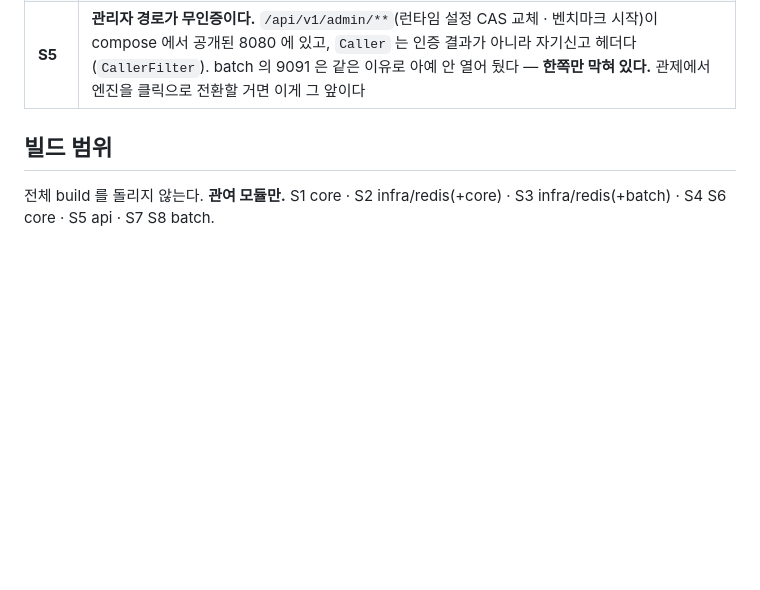
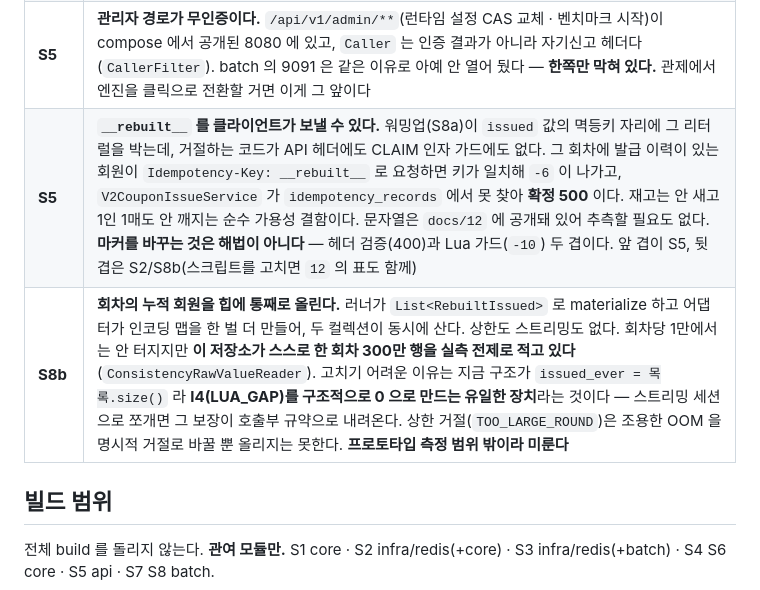
Before and after one commit to coupon-yaho/cy-be, a Markdown page: docs/14-v2-phase0/10-작업분할.md, the part around the change. GitHub-like rendering; blank space fills up the shorter version.

```diff
--- a/docs/14-v2-phase0/10-작업분할.md
+++ b/docs/14-v2-phase0/10-작업분할.md
@@ -135,6 +135,8 @@ S3 · S4 · S5 · S7 · S10 은 **11(관제 반영)이 자기 단위의 완료
 | **S7** | **관측 대상 회차·엔진의 출처가 기동 시 고정이다**(`DomainGaugeProperties`). 회차마다 batch 를 재시작해야 하고, 엔진만 V2 로 뒤집으면 Redis 키 넷이 v1 이름이라 리더가 **영구히 PENDING** 이다. 진행 중인 `benchmark_runs` 행에서 읽는다 — 코드의 `TODO(OBS-14b)` 자리이고 `BatchBenchmarkRunsAssumptionTest` 가 시점을 알려 준다. **S10 의 "V2 로 gap 4축 0" 이 사실상 이걸 요구한다** |
 | **S7** | **V2 의 대기열 없음이 `N_A` 로 안 나온다.** 대기열은 v3 것인데 `queueStatusFor` 는 V1 만 `N_A` 로 두므로, V2 에서는 없는 키를 1초마다 조회해 **영구히 `PENDING`** 이다. 경보는 아니지만 화면이 계속 "준비 중" 으로 보인다. 빈 키로 끄는 것도 안 된다 — `DomainGaugeProperties` 가 blank 를 기본값(V1 키)으로 되돌린다 |
 | **S5** | **관리자 경로가 무인증이다.** `/api/v1/admin/**`(런타임 설정 CAS 교체 · 벤치마크 시작)이 compose 에서 공개된 8080 에 있고, `Caller` 는 인증 결과가 아니라 자기신고 헤더다(`CallerFilter`). batch 의 9091 은 같은 이유로 아예 안 열어 뒀다 — **한쪽만 막혀 있다.** 관제에서 엔진을 클릭으로 전환할 거면 이게 그 앞이다 |
+| **S5** | **`__rebuilt__` 를 클라이언트가 보낼 수 있다.** 워밍업(S8a)이 `issued` 값의 멱등키 자리에 그 리터럴을 박는데, 거절하는 코드가 API 헤더에도 CLAIM 인자 가드에도 없다. 그 회차에 발급 이력이 있는 회원이 `Idempotency-Key: __rebuilt__` 로 요청하면 키가 일치해 `-6` 이 나가고, `V2CouponIssueService` 가 `idempotency_records` 에서 못 찾아 **확정 500** 이다. 재고는 안 새고 1인 1매도 안 깨지는 순수 가용성 결함이다. 문자열은 `docs/12` 에 공개돼 있어 추측할 필요도 없다. **마커를 바꾸는 것은 해법이 아니다** — 헤더 검증(400)과 Lua 가드(`-10`) 두 겹이다. 앞 겹이 S5, 뒷 겹은 S2/S8b(스크립트를 고치면 `12` 의 표도 함께) |
+| **S8b** | **회차의 누적 회원을 힙에 통째로 올린다.** 러너가 `List<RebuiltIssued>` 로 materialize 하고 어댑터가 인코딩 맵을 한 벌 더 만들어, 두 컬렉션이 동시에 산다. 상한도 스트리밍도 없다. 회차당 1만에서는 안 터지지만 **이 저장소가 스스로 한 회차 300만 행을 실측 전제로 적고 있다**(`ConsistencyRawValueReader`). 고치기 어려운 이유는 지금 구조가 `issued_ever = 목록.size()` 라 **I4(LUA_GAP)를 구조적으로 0 으로 만드는 유일한 장치**라는 것이다 — 스트리밍 세션으로 쪼개면 그 보장이 호출부 규약으로 내려온다. 상한 거절(`TOO_LARGE_ROUND`)은 조용한 OOM 을 명시적 거절로 바꿀 뿐 올리지는 못한다. **프로토타입 측정 범위 밖이라 미룬다** |
 
 ## 빌드 범위
 
```
Also changed, not shown: docs/12-v2-redis-design.md (+28 -0 lines).
